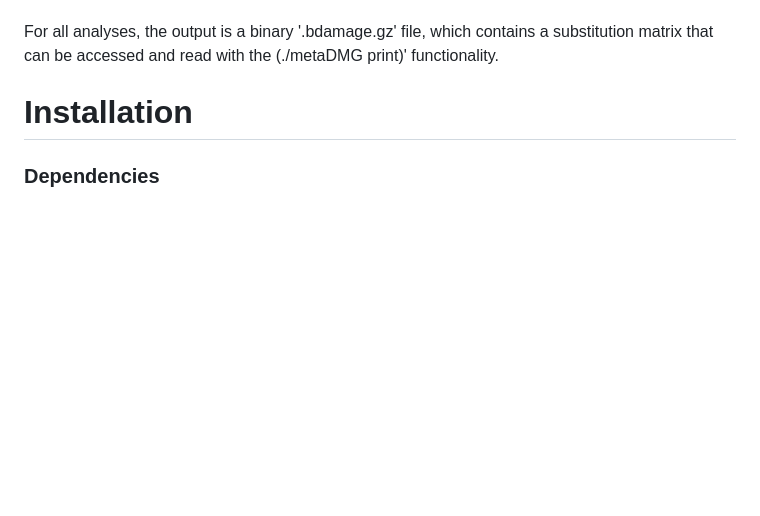
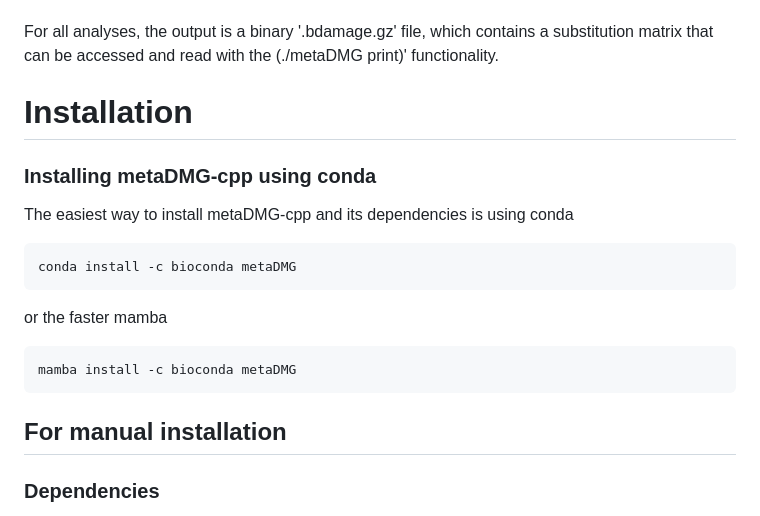
Before and after one commit to metaDMG-dev/metaDMG-cpp, a Markdown page: README.md, the part around the change. Drawn GitHub-style; blank space fills up the shorter version.

Commit message:
Update README.md
added the conda installation

````diff
--- a/README.md
+++ b/README.md
@@ -17,6 +17,18 @@ For all analyses, the output is a binary '.bdamage.gz' file, which contains a su
 
 # Installation
 
+### Installing metaDMG-cpp using conda
+The easiest way to install metaDMG-cpp and its dependencies is using conda
+
+```
+conda install -c bioconda metaDMG
+```
+or the faster mamba
+```
+mamba install -c bioconda metaDMG
+```
+
+## For manual installation
 ### Dependencies
 `metaDMG-cpp` requires `HTSlib`, a common library used for handling high-throughput sequencing data, `eigen3` and `gsl`.
 
````
